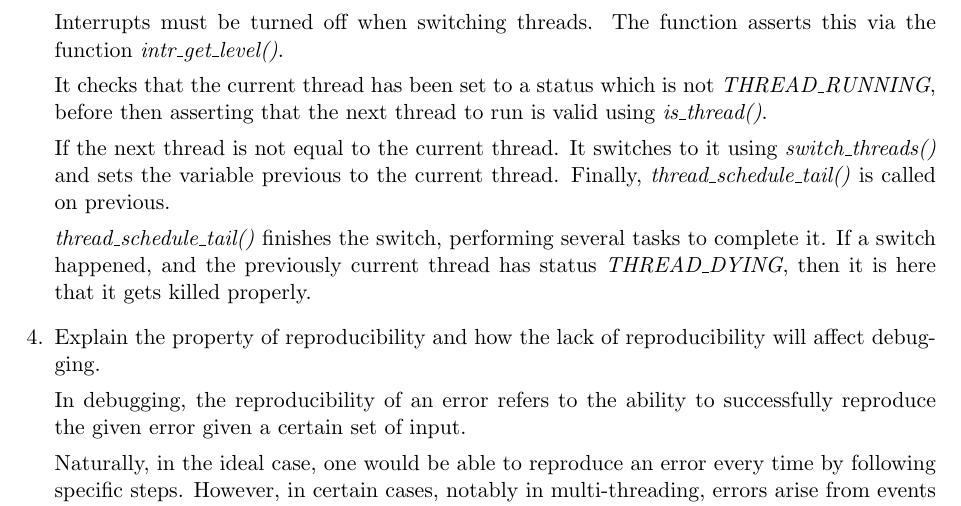
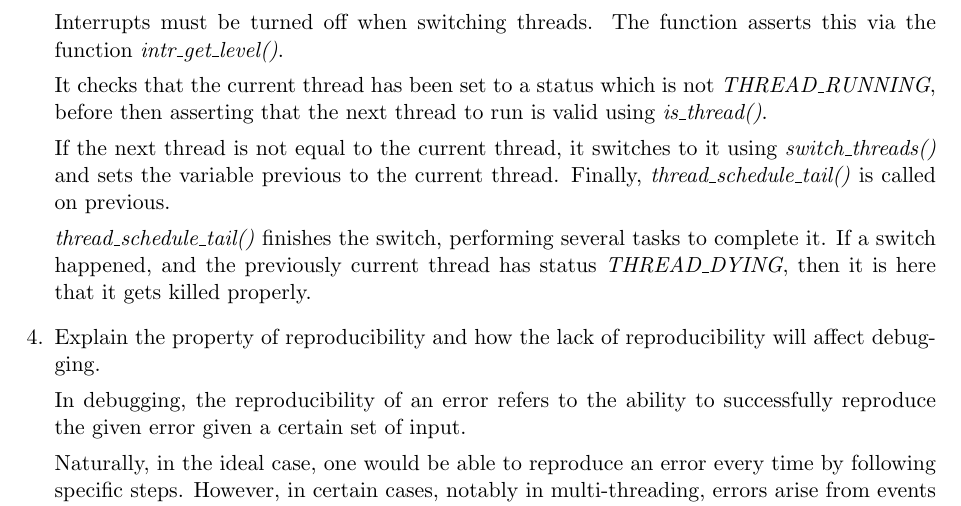
Before and after one commit to louisch/pintos_03, a LaTeX document (doc/task0_design_document.tex): part of page 2 of 5, cut so that both start at the same text. Compiled offline with pdfLaTeX.

Commit message:
fixed typo

```diff
--- a/doc/task0_design_document.tex
+++ b/doc/task0_design_document.tex
@@ -70,7 +70,7 @@ It checks that the current thread has been set to a status which is not
 \emph{THREAD\_RUNNING}, before then asserting that the next thread to run is
 valid using \emph{is\_thread()}.
 
-If the next thread is not equal to the current thread. It switches to it using
+If the next thread is not equal to the current thread, it switches to it using
 \emph{switch\_threads()} and sets the variable previous to the current
 thread. Finally, \emph{thread\_schedule\_tail()} is called on previous.
 
```
